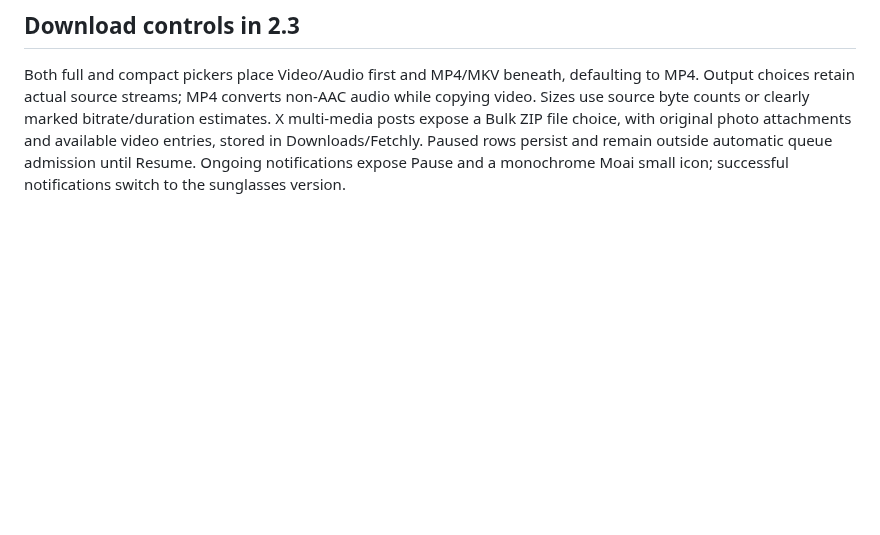
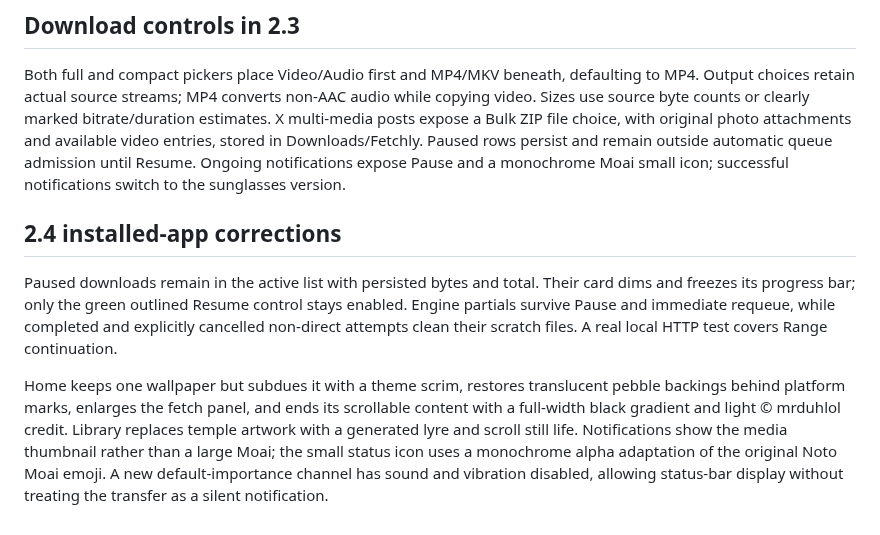
Before and after one commit to mrduhlol/Fetchly, a Markdown page: DESIGN.md, the part around the change. Drawn GitHub-style; blank space fills up the shorter version.

Commit message:
Record frozen paused cards subdued Home and media-thumbnail notifications

```diff
--- a/DESIGN.md
+++ b/DESIGN.md
@@ -68,3 +68,9 @@ The owner's 2.3 feedback supersedes the vignette guidance: Home uses one full-he
 ## Download controls in 2.3
 
 Both full and compact pickers place Video/Audio first and MP4/MKV beneath, defaulting to MP4. Output choices retain actual source streams; MP4 converts non-AAC audio while copying video. Sizes use source byte counts or clearly marked bitrate/duration estimates. X multi-media posts expose a Bulk ZIP file choice, with original photo attachments and available video entries, stored in Downloads/Fetchly. Paused rows persist and remain outside automatic queue admission until Resume. Ongoing notifications expose Pause and a monochrome Moai small icon; successful notifications switch to the sunglasses version.
+
+## 2.4 installed-app corrections
+
+Paused downloads remain in the active list with persisted bytes and total. Their card dims and freezes its progress bar; only the green outlined Resume control stays enabled. Engine partials survive Pause and immediate requeue, while completed and explicitly cancelled non-direct attempts clean their scratch files. A real local HTTP test covers Range continuation.
+
+Home keeps one wallpaper but subdues it with a theme scrim, restores translucent pebble backings behind platform marks, enlarges the fetch panel, and ends its scrollable content with a full-width black gradient and light © mrduhlol credit. Library replaces temple artwork with a generated lyre and scroll still life. Notifications show the media thumbnail rather than a large Moai; the small status icon uses a monochrome alpha adaptation of the original Noto Moai emoji. A new default-importance channel has sound and vibration disabled, allowing status-bar display without treating the transfer as a silent notification.
```
